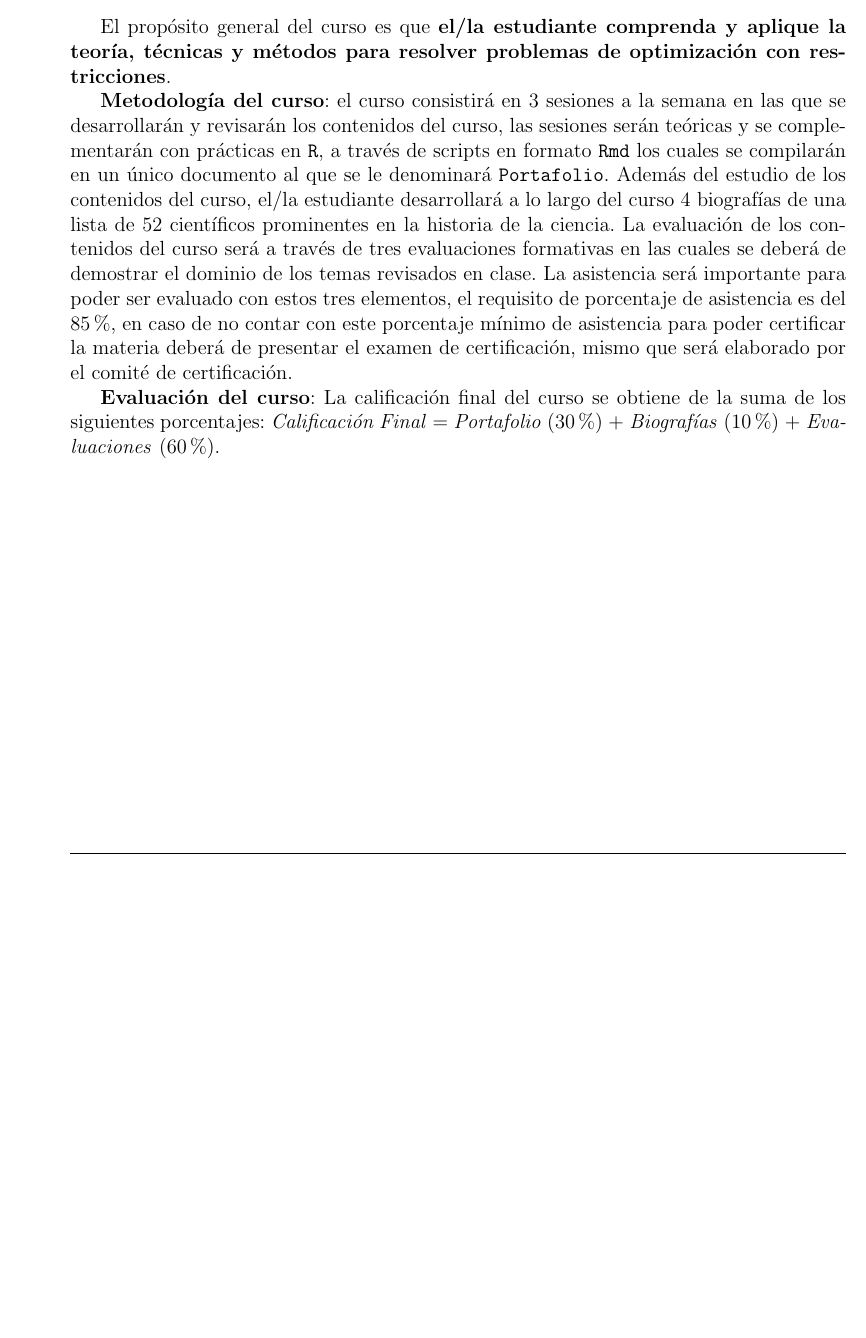
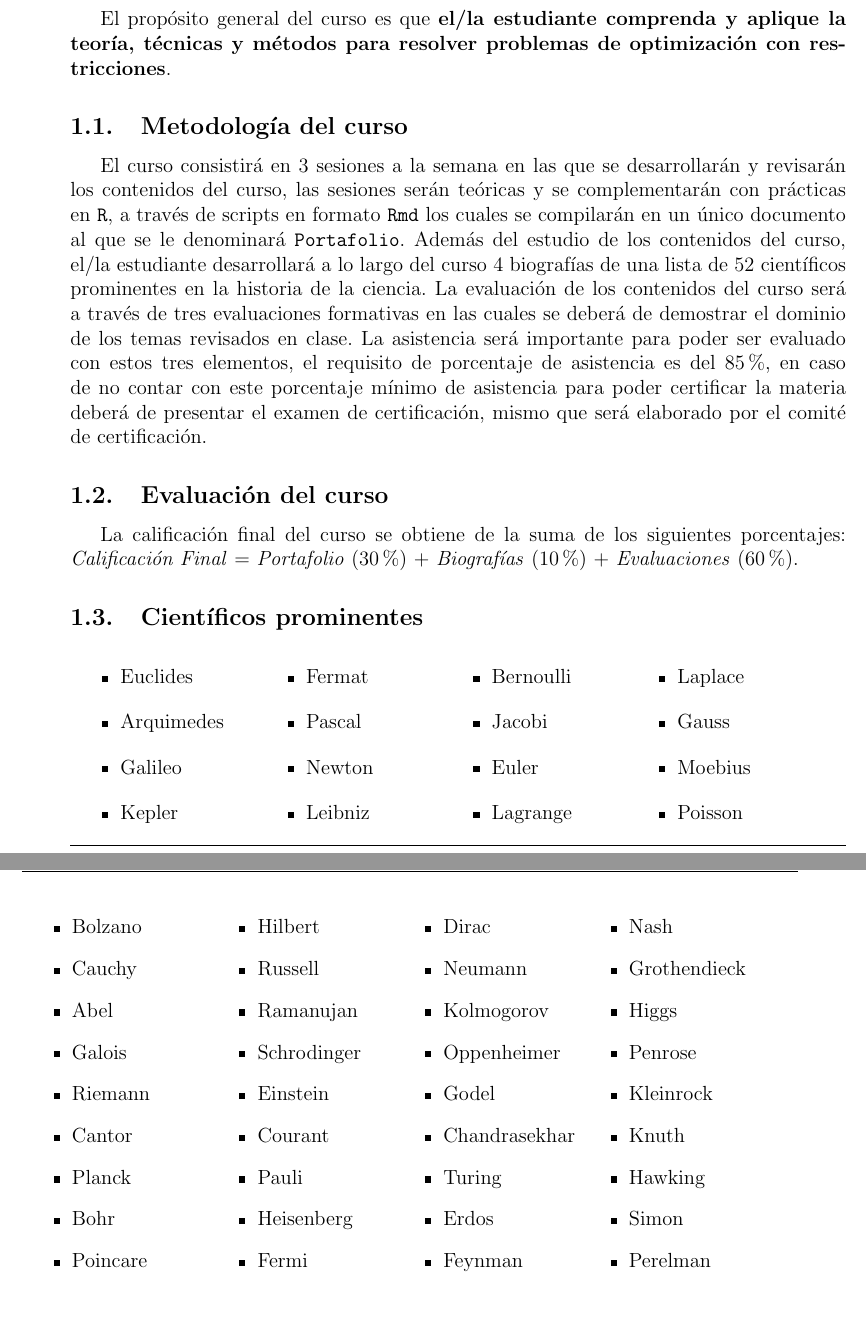
Before and after one commit to ProfTodoMundo/CursoOptimizacion, a LaTeX document (NotasCursoOptimizacion.tex, which reads Cap1_Introduccion.tex): part of page 4 of 6 before the commit and two parts of pages 4 and 5 of 7 after it, the two joined at a grey line, cut so that both start at the same text, the shorter picture padded with empty space. Compiled offline with pdfLaTeX.

Commit message:
avance-biografias

```diff
--- a/Cap1_Introduccion.tex
+++ b/Cap1_Introduccion.tex
@@ -22,7 +22,71 @@ Los temas a cubrir en el curso son los siguientes:
 
 El prop\'osito general del curso es que \textbf{el/la estudiante comprenda y aplique la teor\'ia, t\'ecnicas y m\'etodos para resolver problemas de optimizaci\'on con restricciones}.
 
-\textbf{Metodolog\'ia del curso}: el curso consistir\'a en 3 sesiones a la semana en las que se desarrollar\'an y revisar\'an los contenidos del curso, las sesiones ser\'an te\'oricas y se complementar\'an con pr\'acticas en \texttt{R}, a trav\'es de scripts en formato \texttt{Rmd} los cuales se compilar\'an en un \'unico documento al que se le denominar\'a \texttt{Portafolio}. Adem\'as del estudio de los contenidos del curso, el/la estudiante desarrollar\'a a lo largo del curso $4$ biograf\'ias de una lista de $52$ cient\'ificos prominentes en la historia de la ciencia. La evaluaci\'on de los contenidos del curso ser\'a a trav\'es de tres evaluaciones formativas en las cuales se deber\'a de demostrar el dominio de los temas revisados en clase. La asistencia ser\'a importante para poder ser evaluado con estos tres elementos, el requisito de porcentaje de asistencia es del $85\%$, en caso de no contar con este porcentaje m\'inimo de asistencia para poder certificar la materia deber\'a de presentar el examen de certificaci\'on, mismo que ser\'a elaborado por el comit\'e de certificaci\'on.
+\subsection{Metodolog\'ia del curso}
+
+El curso consistir\'a en 3 sesiones a la semana en las que se desarrollar\'an y revisar\'an los contenidos del curso, las sesiones ser\'an te\'oricas y se complementar\'an con pr\'acticas en \texttt{R}, a trav\'es de scripts en formato \texttt{Rmd} los cuales se compilar\'an en un \'unico documento al que se le denominar\'a \texttt{Portafolio}. Adem\'as del estudio de los contenidos del curso, el/la estudiante desarrollar\'a a lo largo del curso $4$ biograf\'ias de una lista de $52$ cient\'ificos prominentes en la historia de la ciencia. La evaluaci\'on de los contenidos del curso ser\'a a trav\'es de tres evaluaciones formativas en las cuales se deber\'a de demostrar el dominio de los temas revisados en clase. La asistencia ser\'a importante para poder ser evaluado con estos tres elementos, el requisito de porcentaje de asistencia es del $85\%$, en caso de no contar con este porcentaje m\'inimo de asistencia para poder certificar la materia deber\'a de presentar el examen de certificaci\'on, mismo que ser\'a elaborado por el comit\'e de certificaci\'on.
 
 
-\textbf{Evaluaci\'on del curso}: La calificaci\'on final del curso se obtiene de la suma de los siguientes porcentajes: \textit{Calificaci\'on Final} $=$ \textit{Portafolio} (30\%) $+$ \textit{Biograf\'ias} ($10\%$) $ +$ \textit{Evaluaciones} ($60\%$).
+\subsection{Evaluaci\'on del curso}
+
+La calificaci\'on final del curso se obtiene de la suma de los siguientes porcentajes: \textit{Calificaci\'on Final} $=$ \textit{Portafolio} (30\%) $+$ \textit{Biograf\'ias} ($10\%$) $ +$ \textit{Evaluaciones} ($60\%$).
+
+
+\subsection{Cient\'ificos prominentes}
+
+\begin{itemize}
+\begin{multicols}{4}
+\item Euclides
+\item Arquimedes
+\item Galileo
+\item Kepler
+\item Fermat
+\item Pascal
+\item Newton
+\item Leibniz
+\item Bernoulli
+\item Jacobi
+\item Euler
+\item Lagrange
+\item Laplace
+\item Gauss
+\item Moebius
+\item Poisson
+\item Bolzano
+\item Cauchy
+\item Abel
+\item Galois
+\item Riemann
+\item Cantor
+\item Planck
+\item Bohr
+\item Poincare
+\item Hilbert
+\item Russell
+\item Ramanujan
+\item Schrodinger
+\item Einstein
+\item Courant
+\item Pauli
+\item Heisenberg
+\item Fermi
+\item Dirac
+\item Neumann
+\item Kolmogorov
+\item Oppenheimer
+\item Godel
+\item Chandrasekhar
+\item Turing
+\item Erdos
+\item Feynman
+\item Nash
+\item Grothendieck
+\item Higgs
+\item Penrose
+\item Kleinrock
+\item Knuth
+\item Hawking
+\item Simon
+\item Perelman
+\end{multicols}
+\end{itemize}
```
Also changed, not shown: NotasCursoOptimizacion.pdf, 5 other files.
